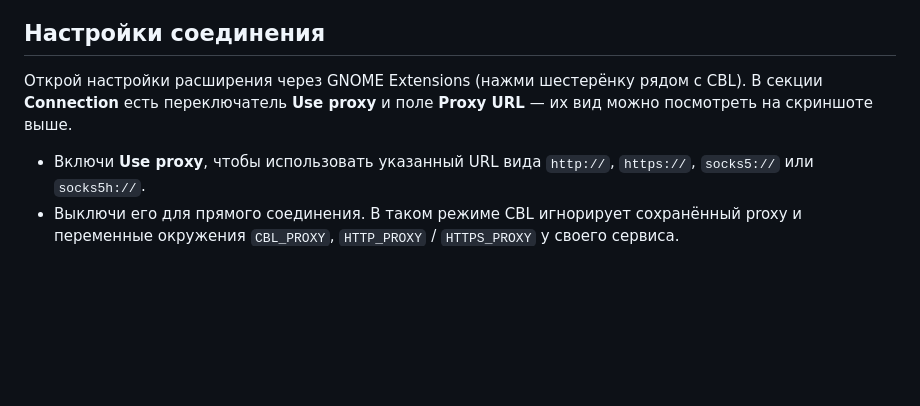
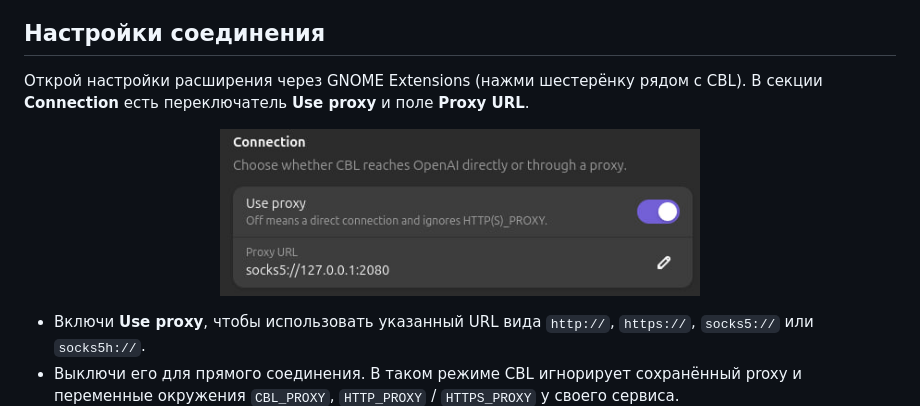
Before and after one commit to hermes-at/cbl, a Markdown page: README.ru.md, the part around one of its changes. Rendered like a GitHub page; pictures changed too: docs/assets/cbl-gnome-settings.jpg; blank space fills up the shorter version.

```diff
--- a/README.ru.md
+++ b/README.ru.md
@@ -97,7 +97,11 @@ curl -fsSL https://raw.githubusercontent.com/hermes-at/cbl/main/uninstall.sh | b
 
 ## Настройки соединения
 
-Открой настройки расширения через GNOME Extensions (нажми шестерёнку рядом с CBL). В секции **Connection** есть переключатель **Use proxy** и поле **Proxy URL** — их вид можно посмотреть на скриншоте выше.
+Открой настройки расширения через GNOME Extensions (нажми шестерёнку рядом с CBL). В секции **Connection** есть переключатель **Use proxy** и поле **Proxy URL**.
+
+<p align="center">
+  <img src="docs/assets/cbl-gnome-settings.jpg" alt="Настройки Connection CBL с Use proxy и Proxy URL" width="480">
+</p>
 
 - Включи **Use proxy**, чтобы использовать указанный URL вида `http://`, `https://`, `socks5://` или `socks5h://`.
 - Выключи его для прямого соединения. В таком режиме CBL игнорирует сохранённый proxy и переменные окружения `CBL_PROXY`, `HTTP_PROXY` / `HTTPS_PROXY` у своего сервиса.
```
Also changed, not shown: other parts of README.ru.md (+3 -3 lines), README.md (+8 -4 lines).
